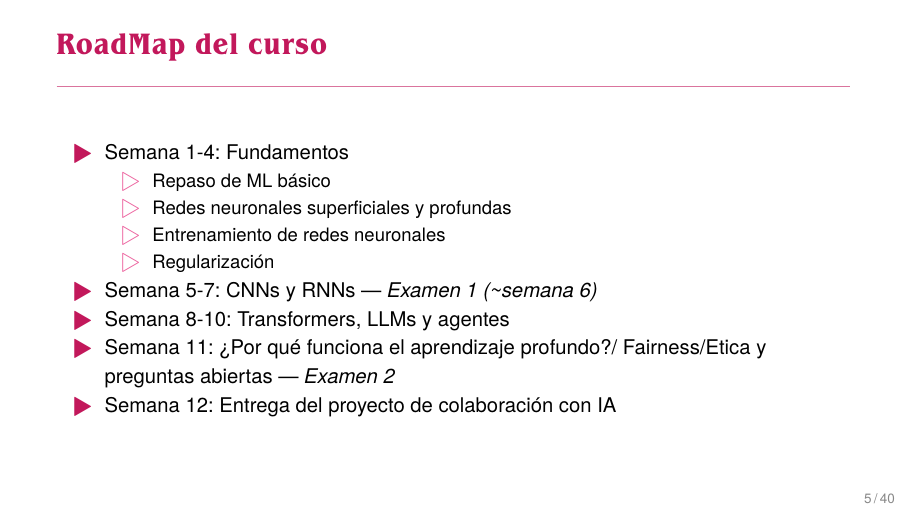
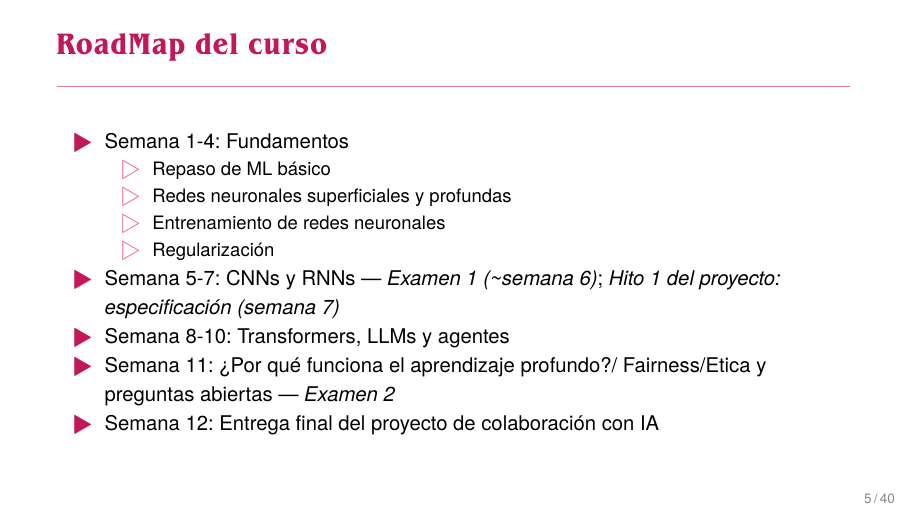
Before and after one commit to FerSobrino/aprendizaje-profundo, an R Markdown document (slides/Intro.Rmd): page 5 of 40. The pictures show the output file slides/Intro.pdf that the author committed with the source.

Commit message:
Proyecto: Hito 1 (especificación) en la semana 7, justo después del Examen 1; pesos 30/30/40 confirmados
Co-Authored-By: Claude Fable 5.1 <noreply@anthropic.com>
Claude-Session: https://claude.ai/code/session_01BhKYeCT7Yk5tmsh9wBDSxZ

```diff
--- a/slides/Intro.Rmd
+++ b/slides/Intro.Rmd
@@ -40,10 +40,10 @@ knitr::opts_chunk$set(fig.width = 6.5, fig.height = 3.6, out.width = "70%", fig.
     - Redes neuronales superficiales y profundas
     - Entrenamiento de redes neuronales
     - Regularización
-- Semana 5-7: CNNs y RNNs — *Examen 1 (~semana 6)*
+- Semana 5-7: CNNs y RNNs — *Examen 1 (~semana 6)*; *Hito 1 del proyecto: especificación (semana 7)*
 - Semana 8-10: Transformers, LLMs y agentes
 - Semana 11: ¿Por qué funciona el aprendizaje profundo?/ Fairness/Etica y preguntas abiertas — *Examen 2*
-- Semana 12: Entrega del proyecto de colaboración con IA
+- Semana 12: Entrega final del proyecto de colaboración con IA
 
 
 ## Evaluación
```
Also changed, not shown: Evaluacion/ProyectoColaboracionIA.md (+1 -1 lines), README.md, slides/Intro.pdf.
